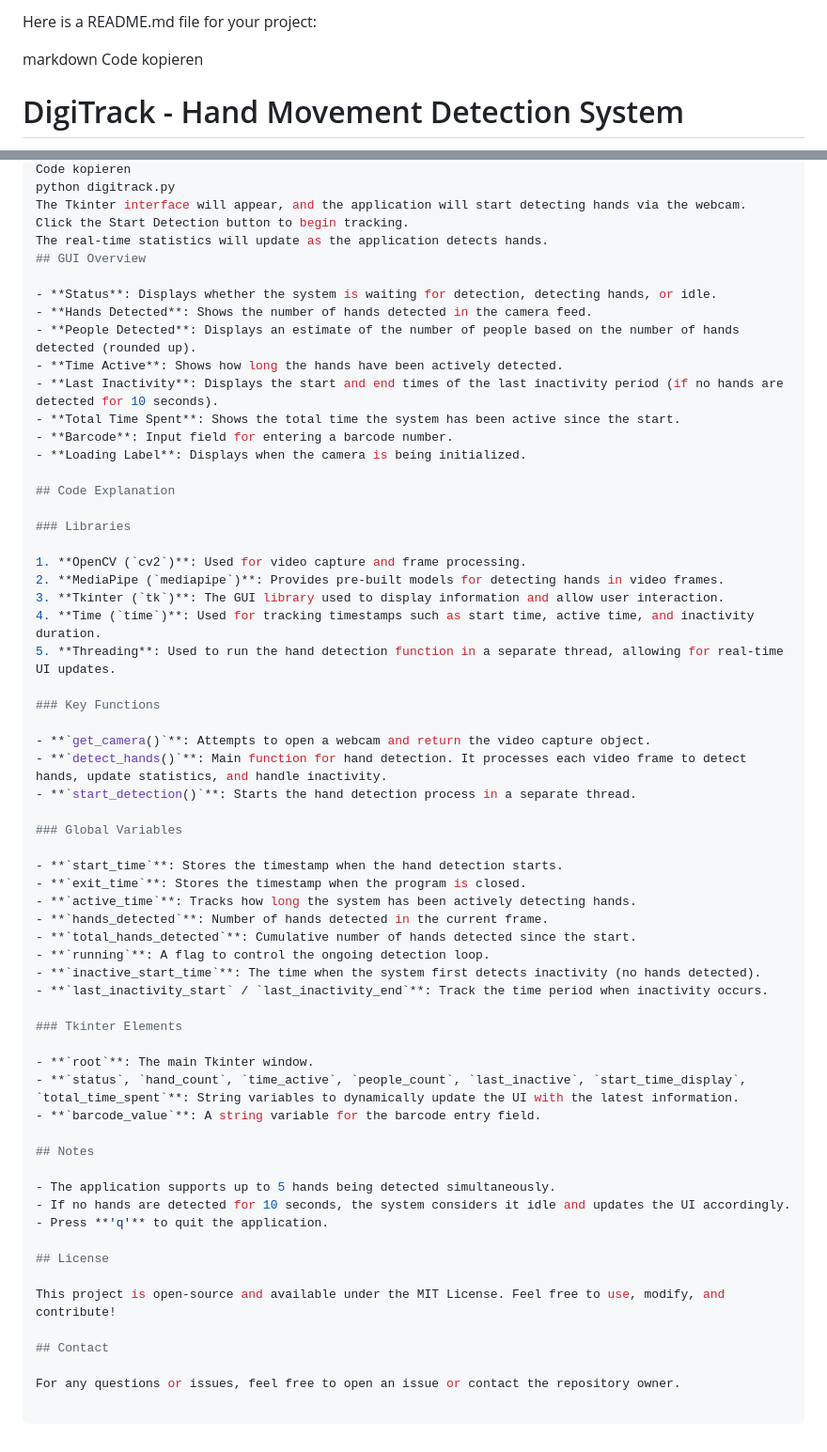
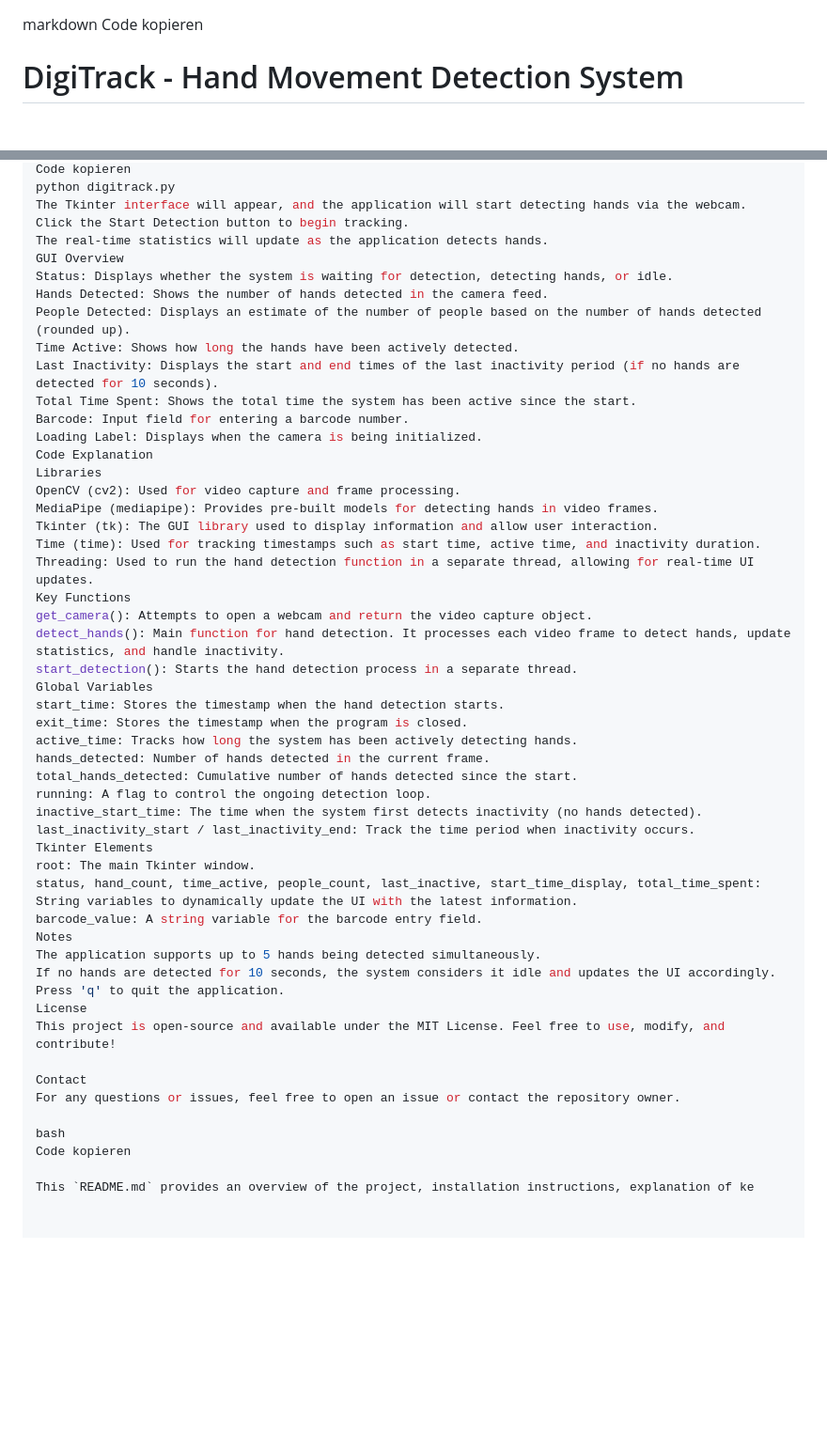
Before and after one commit to VasifVahidov/DigiTrack, a Markdown page: readme.md, 2 parts joined by grey strips. Shown: that part at 94% size. GitHub-like rendering; blank space fills up the shorter version.

````diff
--- a/readme.md
+++ b/readme.md
@@ -1,4 +1,3 @@
-Here is a README.md file for your project:
 
 markdown
 Code kopieren
@@ -48,62 +47,50 @@ python digitrack.py
 The Tkinter interface will appear, and the application will start detecting hands via the webcam.
 Click the Start Detection button to begin tracking.
 The real-time statistics will update as the application detects hands.
-## GUI Overview
-
-- **Status**: Displays whether the system is waiting for detection, detecting hands, or idle.
-- **Hands Detected**: Shows the number of hands detected in the camera feed.
-- **People Detected**: Displays an estimate of the number of people based on the number of hands detected (rounded up).
-- **Time Active**: Shows how long the hands have been actively detected.
-- **Last Inactivity**: Displays the start and end times of the last inactivity period (if no hands are detected for 10 seconds).
-- **Total Time Spent**: Shows the total time the system has been active since the start.
-- **Barcode**: Input field for entering a barcode number.
-- **Loading Label**: Displays when the camera is being initialized.
-
-## Code Explanation
-
-### Libraries
-
-1. **OpenCV (`cv2`)**: Used for video capture and frame processing.
-2. **MediaPipe (`mediapipe`)**: Provides pre-built models for detecting hands in video frames.
-3. **Tkinter (`tk`)**: The GUI library used to display information and allow user interaction.
-4. **Time (`time`)**: Used for tracking timestamps such as start time, active time, and inactivity duration.
-5. **Threading**: Used to run the hand detection function in a separate thread, allowing for real-time UI updates.
-
-### Key Functions
-
-- **`get_camera()`**: Attempts to open a webcam and return the video capture object.
-- **`detect_hands()`**: Main function for hand detection. It processes each video frame to detect hands, update statistics, and handle inactivity.
-- **`start_detection()`**: Starts the hand detection process in a separate thread.
-
-### Global Variables
-
-- **`start_time`**: Stores the timestamp when the hand detection starts.
-- **`exit_time`**: Stores the timestamp when the program is closed.
-- **`active_time`**: Tracks how long the system has been actively detecting hands.
-- **`hands_detected`**: Number of hands detected in the current frame.
-- **`total_hands_detected`**: Cumulative number of hands detected since the start.
-- **`running`**: A flag to control the ongoing detection loop.
-- **`inactive_start_time`**: The time when the system first detects inactivity (no hands detected).
-- **`last_inactivity_start` / `last_inactivity_end`**: Track the time period when inactivity occurs.
-
-### Tkinter Elements
-
-- **`root`**: The main Tkinter window.
-- **`status`, `hand_count`, `time_active`, `people_count`, `last_inactive`, `start_time_display`, `total_time_spent`**: String variables to dynamically update the UI with the latest information.
-- **`barcode_value`**: A string variable for the barcode entry field.
-
-## Notes
-
-- The application supports up to 5 hands being detected simultaneously.
-- If no hands are detected for 10 seconds, the system considers it idle and updates the UI accordingly.
-- Press **'q'** to quit the application.
-
-## License
-
+GUI Overview
+Status: Displays whether the system is waiting for detection, detecting hands, or idle.
+Hands Detected: Shows the number of hands detected in the camera feed.
+People Detected: Displays an estimate of the number of people based on the number of hands detected (rounded up).
+Time Active: Shows how long the hands have been actively detected.
+Last Inactivity: Displays the start and end times of the last inactivity period (if no hands are detected for 10 seconds).
+Total Time Spent: Shows the total time the system has been active since the start.
+Barcode: Input field for entering a barcode number.
+Loading Label: Displays when the camera is being initialized.
+Code Explanation
+Libraries
+OpenCV (cv2): Used for video capture and frame processing.
+MediaPipe (mediapipe): Provides pre-built models for detecting hands in video frames.
+Tkinter (tk): The GUI library used to display information and allow user interaction.
+Time (time): Used for tracking timestamps such as start time, active time, and inactivity duration.
+Threading: Used to run the hand detection function in a separate thread, allowing for real-time UI updates.
+Key Functions
+get_camera(): Attempts to open a webcam and return the video capture object.
+detect_hands(): Main function for hand detection. It processes each video frame to detect hands, update statistics, and handle inactivity.
+start_detection(): Starts the hand detection process in a separate thread.
+Global Variables
+start_time: Stores the timestamp when the hand detection starts.
+exit_time: Stores the timestamp when the program is closed.
+active_time: Tracks how long the system has been actively detecting hands.
+hands_detected: Number of hands detected in the current frame.
+total_hands_detected: Cumulative number of hands detected since the start.
+running: A flag to control the ongoing detection loop.
+inactive_start_time: The time when the system first detects inactivity (no hands detected).
+last_inactivity_start / last_inactivity_end: Track the time period when inactivity occurs.
+Tkinter Elements
+root: The main Tkinter window.
+status, hand_count, time_active, people_count, last_inactive, start_time_display, total_time_spent: String variables to dynamically update the UI with the latest information.
+barcode_value: A string variable for the barcode entry field.
+Notes
+The application supports up to 5 hands being detected simultaneously.
+If no hands are detected for 10 seconds, the system considers it idle and updates the UI accordingly.
+Press 'q' to quit the application.
+License
 This project is open-source and available under the MIT License. Feel free to use, modify, and contribute!
 
-## Contact
-
+Contact
 For any questions or issues, feel free to open an issue or contact the repository owner.
 
-```
+bash
+Code kopieren
+
+This `README.md` provides an overview of the project, installation instructions, explanation of ke
````
